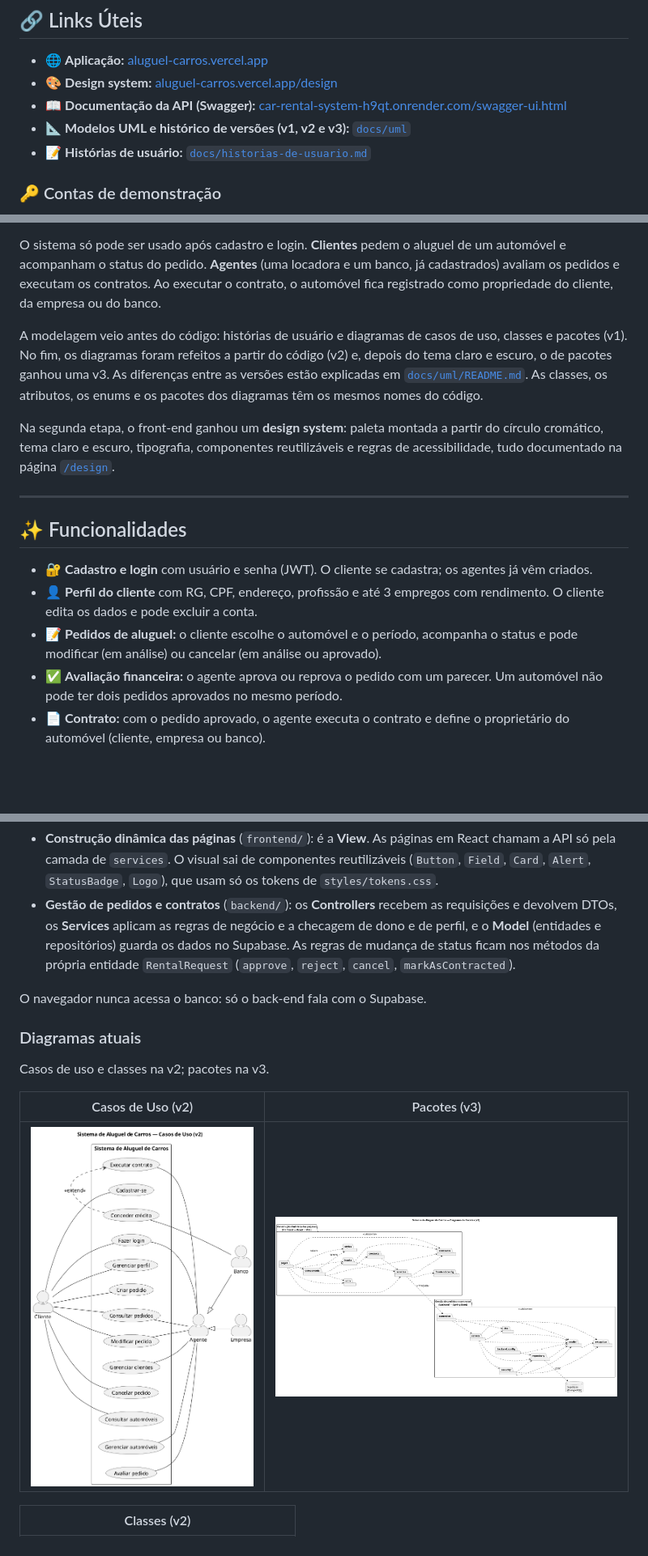
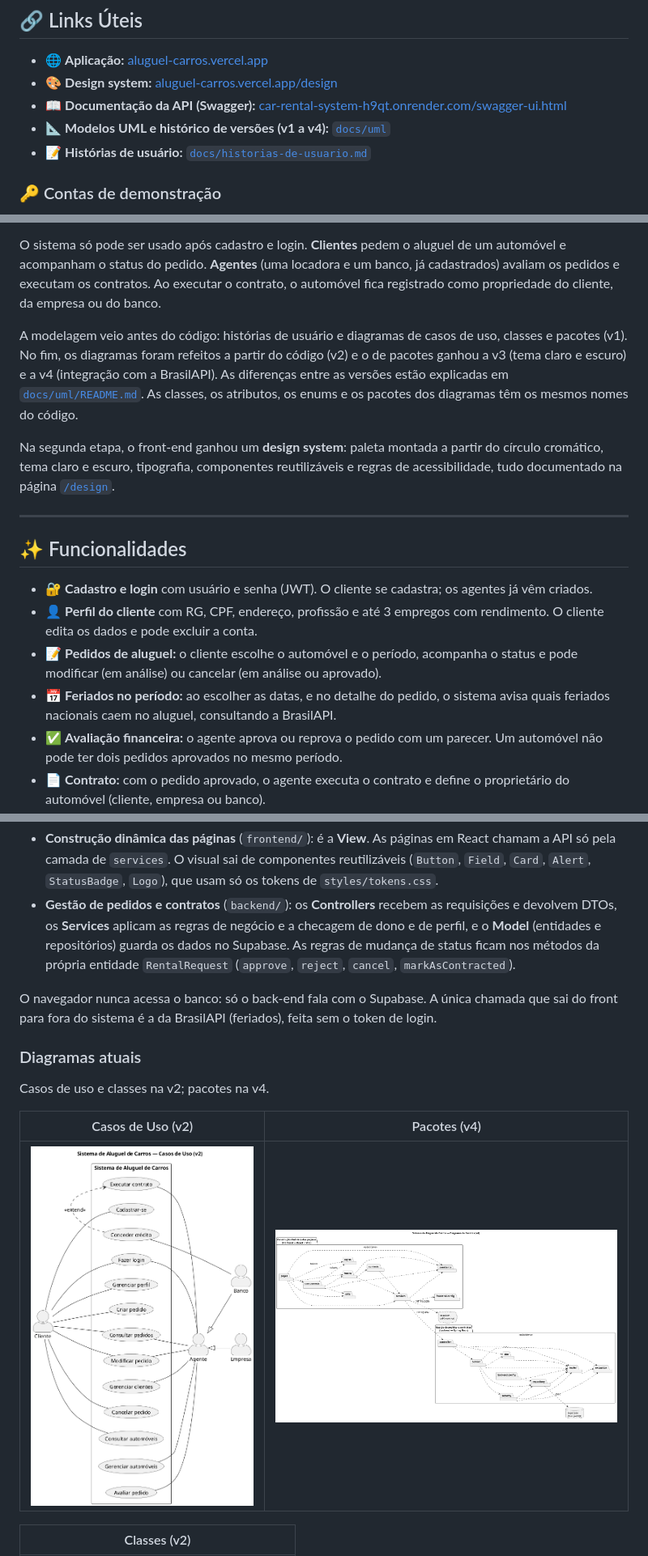
Before and after one commit to joaom-abreu/car-rental-system, a Markdown page: README.md, 3 parts joined by grey strips. Shown at 81% size. Drawn GitHub-style; pictures changed too: docs/uml/v4/pacotes.png (added); blank space fills up the shorter version.

```diff
--- a/README.md
+++ b/README.md
@@ -44,7 +44,7 @@
 - 🌐 **Aplicação:** [aluguel-carros.vercel.app](https://aluguel-carros.vercel.app/)
 - 🎨 **Design system:** [aluguel-carros.vercel.app/design](https://aluguel-carros.vercel.app/design)
 - 📖 **Documentação da API (Swagger):** [car-rental-system-h9qt.onrender.com/swagger-ui.html](https://car-rental-system-h9qt.onrender.com/swagger-ui.html)
-- 📐 **Modelos UML e histórico de versões (v1, v2 e v3):** [`docs/uml`](./docs/uml/README.md)
+- 📐 **Modelos UML e histórico de versões (v1 a v4):** [`docs/uml`](./docs/uml/README.md)
 - 📝 **Histórias de usuário:** [`docs/historias-de-usuario.md`](./docs/historias-de-usuario.md)
 
 ### 🔑 Contas de demonstração
@@ -73,7 +73,7 @@ Este é o LAB02 de Desenvolvimento e Integração de Aplicações Web (DIAW), na
 
 O sistema só pode ser usado após cadastro e login. **Clientes** pedem o aluguel de um automóvel e acompanham o status do pedido. **Agentes** (uma locadora e um banco, já cadastrados) avaliam os pedidos e executam os contratos. Ao executar o contrato, o automóvel fica registrado como propriedade do cliente, da empresa ou do banco.
 
-A modelagem veio antes do código: histórias de usuário e diagramas de casos de uso, classes e pacotes (v1). No fim, os diagramas foram refeitos a partir do código (v2) e, depois do tema claro e escuro, o de pacotes ganhou uma v3. As diferenças entre as versões estão explicadas em [`docs/uml/README.md`](./docs/uml/README.md). As classes, os atributos, os enums e os pacotes dos diagramas têm os mesmos nomes do código.
+A modelagem veio antes do código: histórias de usuário e diagramas de casos de uso, classes e pacotes (v1). No fim, os diagramas foram refeitos a partir do código (v2) e o de pacotes ganhou a v3 (tema claro e escuro) e a v4 (integração com a BrasilAPI). As diferenças entre as versões estão explicadas em [`docs/uml/README.md`](./docs/uml/README.md). As classes, os atributos, os enums e os pacotes dos diagramas têm os mesmos nomes do código.
 
 Na segunda etapa, o front-end ganhou um **design system**: paleta montada a partir do círculo cromático, tema claro e escuro, tipografia, componentes reutilizáveis e regras de acessibilidade, tudo documentado na página [`/design`](https://aluguel-carros.vercel.app/design).
 
@@ -84,6 +84,7 @@ Na segunda etapa, o front-end ganhou um **design system**: paleta montada a part
 - 🔐 **Cadastro e login** com usuário e senha (JWT). O cliente se cadastra; os agentes já vêm criados.
 - 👤 **Perfil do cliente** com RG, CPF, endereço, profissão e até 3 empregos com rendimento. O cliente edita os dados e pode excluir a conta.
 - 📝 **Pedidos de aluguel:** o cliente escolhe o automóvel e o período, acompanha o status e pode modificar (em análise) ou cancelar (em análise ou aprovado).
+- 📅 **Feriados no período:** ao escolher as datas, e no detalhe do pedido, o sistema avisa quais feriados nacionais caem no aluguel, consultando a BrasilAPI.
 - ✅ **Avaliação financeira:** o agente aprova ou reprova o pedido com um parecer. Um automóvel não pode ter dois pedidos aprovados no mesmo período.
 - 📄 **Contrato:** com o pedido aprovado, o agente executa o contrato e define o proprietário do automóvel (cliente, empresa ou banco).
 - 🏦 **Contrato de crédito:** só o banco pode conceder, com valor, juros ao mês e parcelas. Propriedade do banco exige crédito.
@@ -134,15 +136,15 @@ O sistema segue o padrão **MVC** e é dividido em dois subsistemas, que só con
 - **Construção dinâmica das páginas** (`frontend/`): é a **View**. As páginas em React chamam a API só pela camada de `services`. O visual sai de componentes reutilizáveis (`Button`, `Field`, `Card`, `Alert`, `StatusBadge`, `Logo`), que usam só os tokens de `styles/tokens.css`.
 - **Gestão de pedidos e contratos** (`backend/`): os **Controllers** recebem as requisições e devolvem DTOs, os **Services** aplicam as regras de negócio e a checagem de dono e de perfil, e o **Model** (entidades e repositórios) guarda os dados no Supabase. As regras de mudança de status ficam nos métodos da própria entidade `RentalRequest` (`approve`, `reject`, `cancel`, `markAsContracted`).
 
-O navegador nunca acessa o banco: só o back-end fala com o Supabase.
+O navegador nunca acessa o banco: só o back-end fala com o Supabase. A única chamada que sai do front para fora do sistema é a da BrasilAPI (feriados), feita sem o token de login.
 
 ### Diagramas atuais
 
-Casos de uso e classes na v2; pacotes na v3.
+Casos de uso e classes na v2; pacotes na v4.
 
-| Casos de Uso (v2) | Pacotes (v3) |
+| Casos de Uso (v2) | Pacotes (v4) |
 | :---: | :---: |
-| <img src="./docs/uml/v2/casos-de-uso.png" alt="Diagrama de casos de uso v2 com os atores Cliente, Agente, Empresa e Banco" width="300"> | <img src="./docs/uml/v3/pacotes.png" alt="Diagrama de pacotes v3 com as pastas do front-end, os pacotes do back-end e o Supabase" width="460"> |
+| <img src="./docs/uml/v2/casos-de-uso.png" alt="Diagrama de casos de uso v2 com os atores Cliente, Agente, Empresa e Banco" width="300"> | <img src="./docs/uml/v4/pacotes.png" alt="Diagrama de pacotes v4 com as pastas do front-end, os pacotes do back-end, o Supabase e a BrasilAPI" width="460"> |
 
 | Classes (v2) |
 | :---: |
```
Also changed, not shown: other parts of README.md (+4 -2 lines), docs/uml/README.md (+10 -0 lines), 7 other files.
